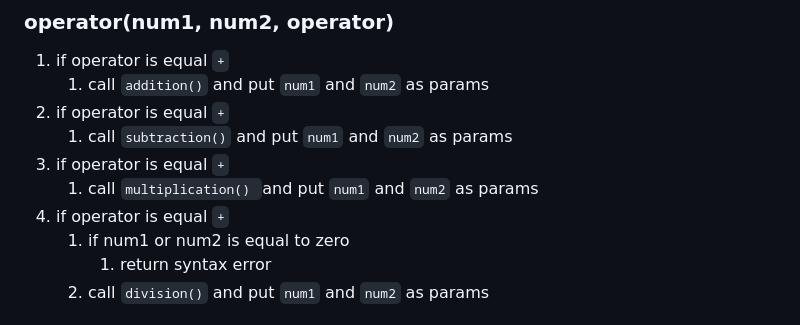
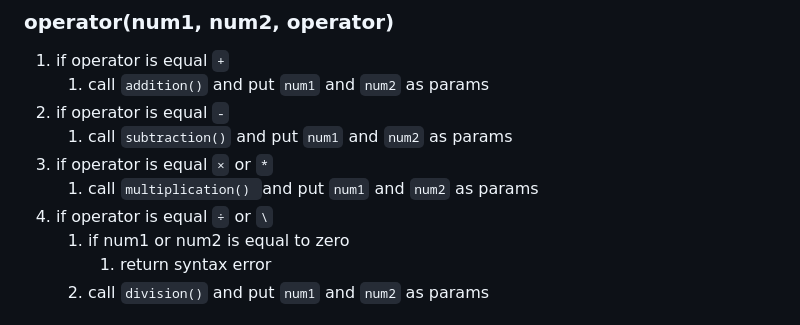
Before and after one commit to SuspiciousApplePie/calculator, a Markdown page: docs/algorithm.md, the part around the change. Drawn GitHub-style.

Commit message:
docs: Update operation() logic

```diff
--- a/docs/algorithm.md
+++ b/docs/algorithm.md
@@ -16,11 +16,11 @@
 ### operator(num1, num2, operator)
 1. if operator is equal `+`
     1. call `addition()` and put `num1` and `num2` as params
-1. if operator is equal `+`
+1. if operator is equal `-`
     1. call `subtraction()` and put `num1` and `num2` as params
-1. if operator is equal `+`
+1. if operator is equal `×` or `*`
     1. call `multiplication() `and put `num1` and `num2` as params
-1. if operator is equal `+`
+1. if operator is equal `÷` or `\`
     1. if num1 or num2 is equal to zero
         1. return syntax error
     1. call `division()` and put `num1` and `num2` as params
```
